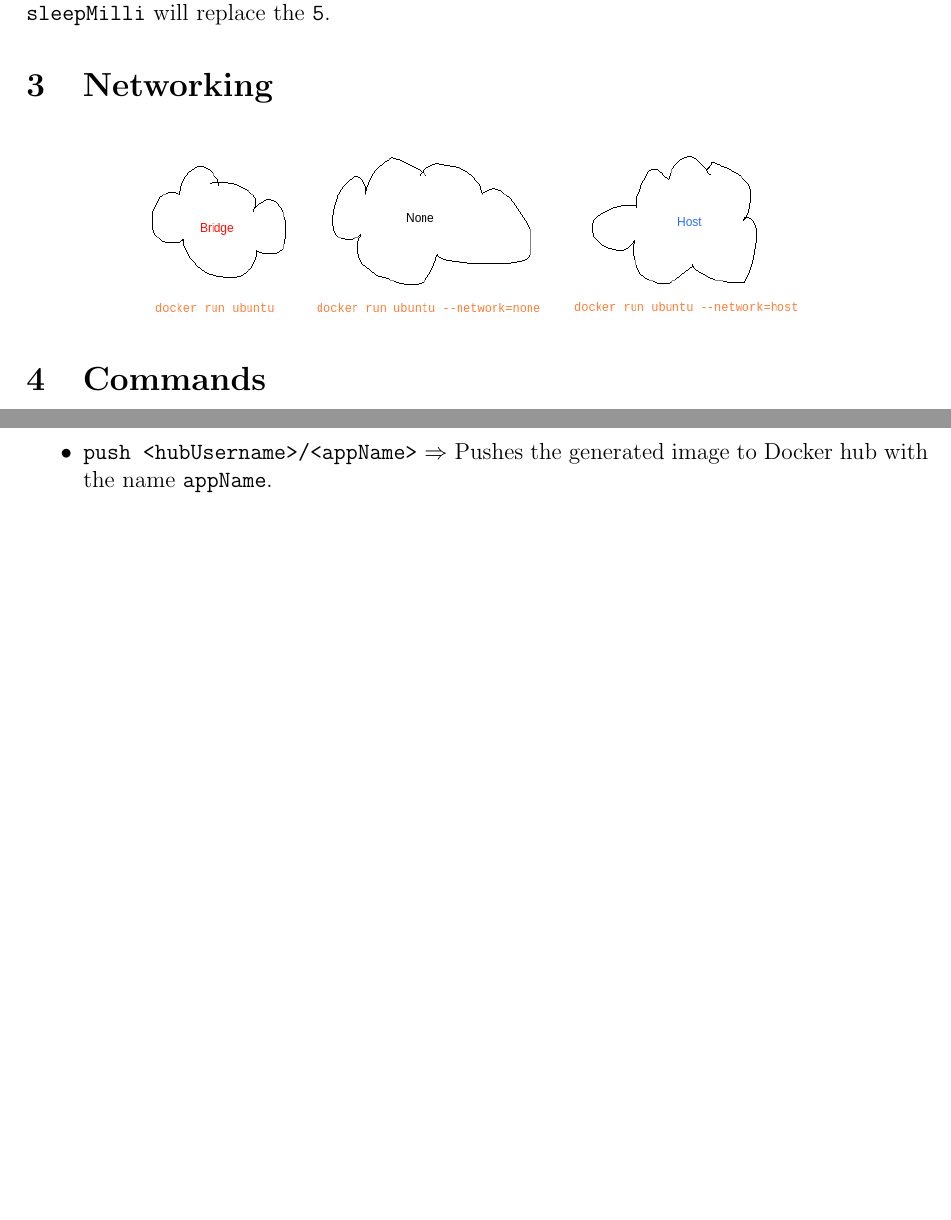
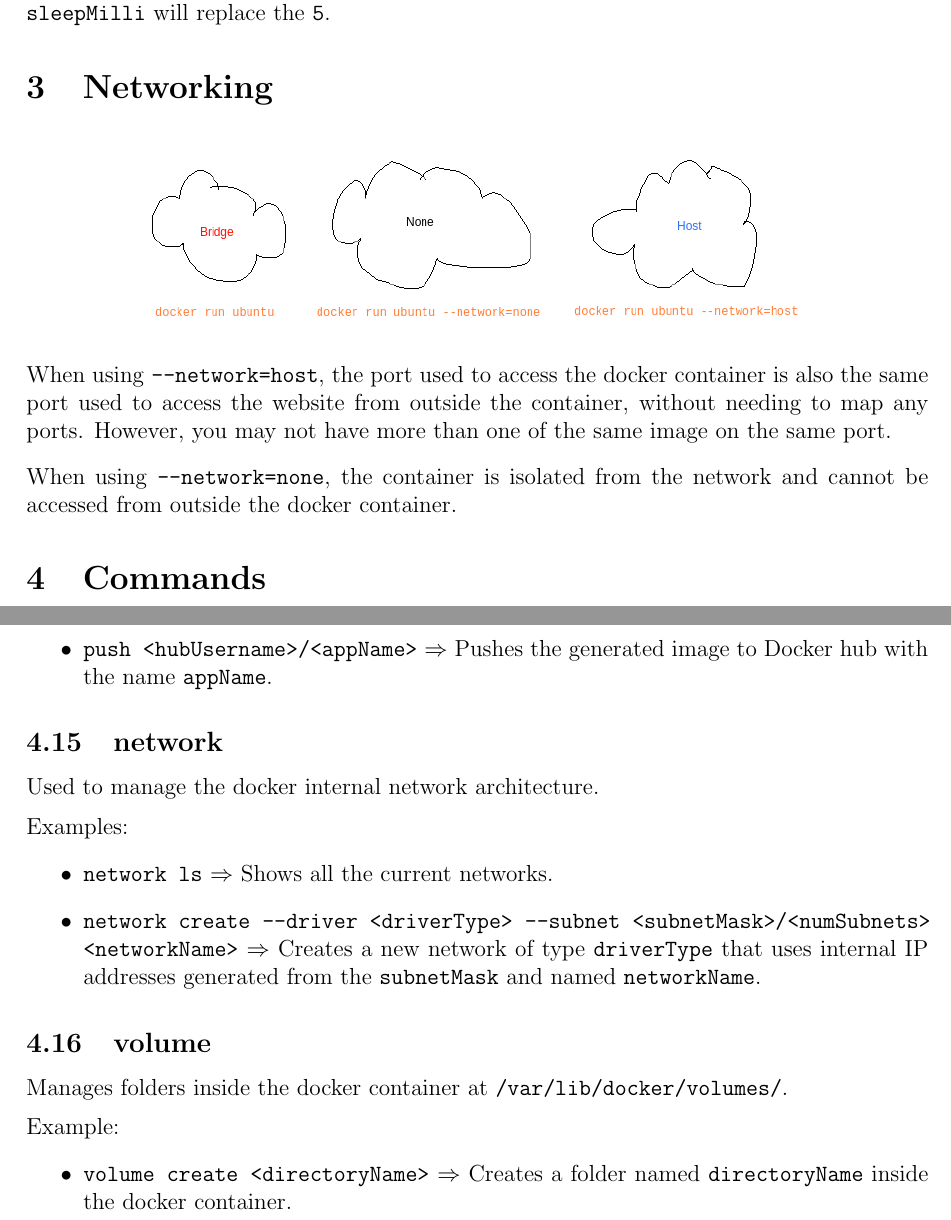
Before and after one commit to chapmankyle/docker-docs, a LaTeX document (Documentation.tex): two parts of pages 3 and 5 of 5 before the commit and two parts of pages 3 and 6 of 6 after it, joined at a grey line, cut so that both start at the same text, the shorter picture padded with empty space. Compiled offline with pdfLaTeX.

Commit message:
[UPD] Docker network

```diff
--- a/Documentation.tex
+++ b/Documentation.tex
@@ -94,6 +94,15 @@ replace the \texttt{5}.
 	\includegraphics[scale=0.5]{network.png}
 \end{figure}
 
+When using \texttt{--network=host}, the port used to access the docker container
+is also the same port used to access the website from outside the container,
+without needing to map any ports. However, you may not have more than one of the
+same image on the same port.
+
+\vspace{0.8em}
+When using \texttt{--network=none}, the container is isolated from the network
+and cannot be accessed from outside the docker container.
+
 \section{Commands}
 
 Prefix all the following commands with \texttt{\bc{darkblue}{docker}}:
@@ -267,4 +288,29 @@ Example:
 	generated image to Docker hub with the name \texttt{appName}.
 \end{itemize}
 
+\subsection{network}
+
+Used to manage the docker internal network architecture.
+
+\vspace{0.5em}
+Examples:
+\begin{itemize}
+	\item \texttt{network ls} $\Rightarrow$ Shows all the current networks.
+	\item \texttt{network create --driver <driverType> --subnet
+	<subnetMask>/<numSubnets> <networkName>} $\Rightarrow$ Creates a new network
+	of type \texttt{driverType} that uses internal IP addresses generated from
+	the \texttt{subnetMask} and named \texttt{networkName}.
+\end{itemize}
+
+\subsection{volume}
+
+Manages folders inside the docker container at \verb|/var/lib/docker/volumes/|.
+
+\vspace{0.5em}
+Example:
+\begin{itemize}
+	\item \texttt{volume create <directoryName>} $\Rightarrow$ Creates a folder
+	named \texttt{directoryName} inside the docker container.
+\end{itemize}
+
 \end{document}
```
Also changed, not shown: Documentation.pdf, Documentation.tex (16 more changed lines).
